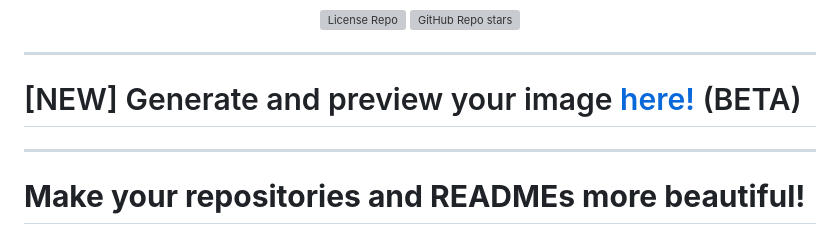
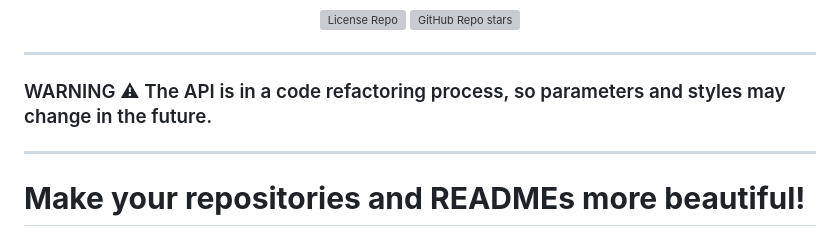
Before and after one commit to 403thi/dynamic-image-renderer, a Markdown page: README.md, the part around the change. GitHub-like rendering; grey boxes are pictures that could not be loaded.

Commit message:
docs: add readme warning

```diff
--- a/README.md
+++ b/README.md
@@ -11,7 +11,7 @@
 </div>
 <hr>
 
-# [NEW] Generate and preview your image [here!](https://dynamic-image-renderer.vercel.app/) (BETA)
+### WARNING ⚠ The API is in a code refactoring process, so parameters and styles may change in the future.
 
 <hr>
 
```
